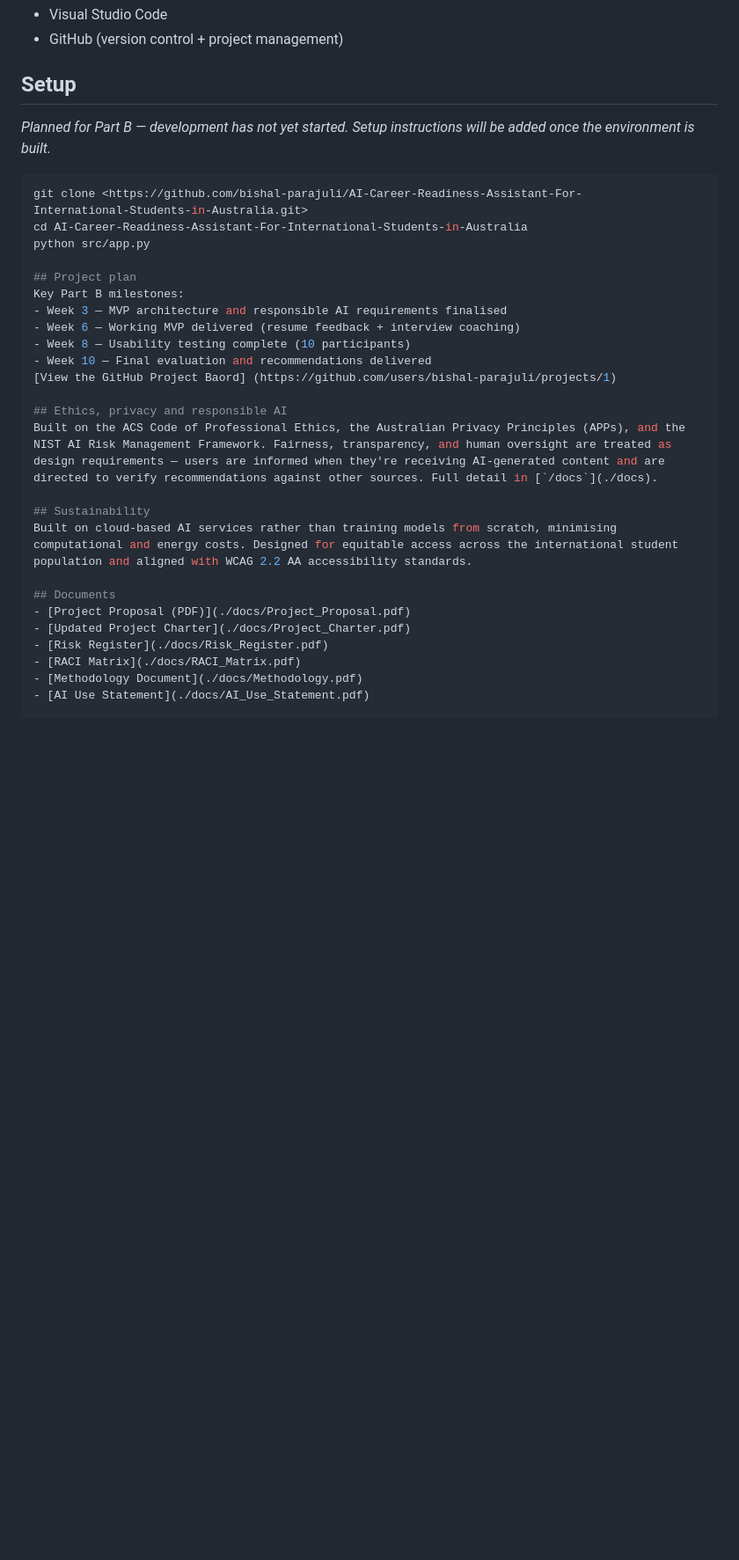
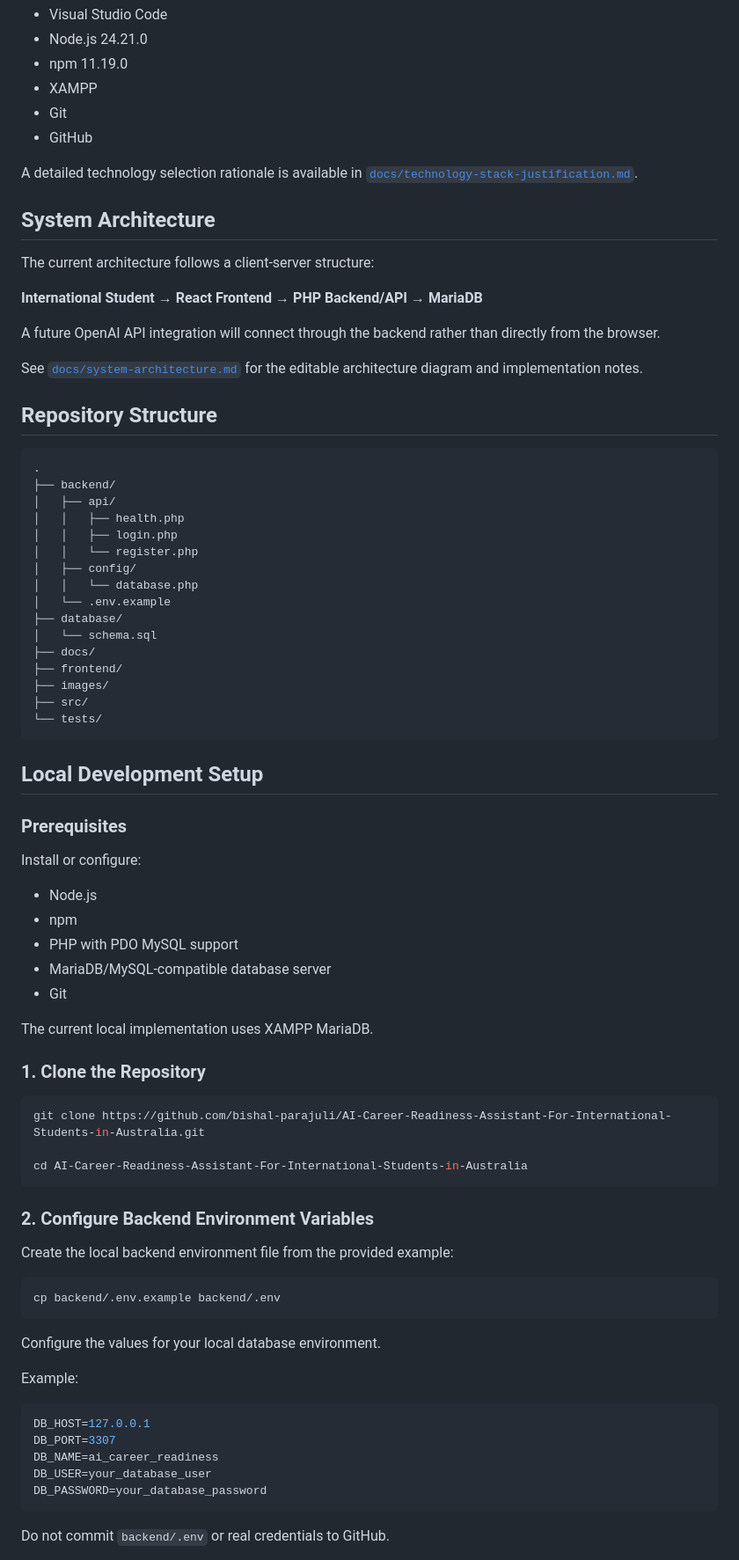
Before and after one commit to bishal-parajuli/AI-Career-Readiness-Assistant-For-International-Students-in-Australia, a Markdown page: README.md, the part around one of its changes. Shown at 88% size. GitHub-like rendering; blank space fills up the shorter version.

Commit message:
Add Week 5 architecture and development documentation

````diff
--- a/README.md
+++ b/README.md
@@ -26,33 +69,84 @@ An AI-powered platform that integrates resume feedback and interview preparation
 - Visual Studio Code
-- GitHub (version control + project management)
+- Node.js 24.21.0
+- npm 11.19.0
+- XAMPP
+- Git
+- GitHub
 
-## Setup
-*Planned for Part B — development has not yet started. Setup instructions will be added once the environment is built.*
+A detailed technology selection rationale is available in [`docs/technology-stack-justification.md`](./docs/technology-stack-justification.md).
+
+## System Architecture
+
+The current architecture follows a client-server structure:
+
+**International Student → React Frontend → PHP Backend/API → MariaDB**
+
+A future OpenAI API integration will connect through the backend rather than directly from the browser.
+
+See [`docs/system-architecture.md`](./docs/system-architecture.md) for the editable architecture diagram and implementation notes.
+
+## Repository Structure
+
+```text
+.
+├── backend/
+│   ├── api/
+│   │   ├── health.php
+│   │   ├── login.php
+│   │   └── register.php
+│   ├── config/
+│   │   └── database.php
+│   └── .env.example
+├── database/
+│   └── schema.sql
+├── docs/
+├── frontend/
+├── images/
+├── src/
+└── tests/
+```
+
+## Local Development Setup
+
+### Prerequisites
+
+Install or configure:
+
+- Node.js
+- npm
+- PHP with PDO MySQL support
+- MariaDB/MySQL-compatible database server
+- Git
+
+The current local implementation uses XAMPP MariaDB.
+
+### 1. Clone the Repository
 
 ```bash
-git clone <https://github.com/bishal-parajuli/AI-Career-Readiness-Assistant-For-
-International-Students-in-Australia.git>
+git clone https://github.com/bishal-parajuli/AI-Career-Readiness-Assistant-For-International-Students-in-Australia.git
+
 cd AI-Career-Readiness-Assistant-For-International-Students-in-Australia
-python src/app.py
+```
 
-## Project plan
-Key Part B milestones:
-- Week 3 — MVP architecture and responsible AI requirements finalised
-- Week 6 — Working MVP delivered (resume feedback + interview coaching)
-- Week 8 — Usability testing complete (10 participants)
-- Week 10 — Final evaluation and recommendations delivered
-[View the GitHub Project Baord] (https://github.com/users/bishal-parajuli/projects/1)
+### 2. Configure Backend Environment Variables
 
-## Ethics, privacy and responsible AI
-Built on the ACS Code of Professional Ethics, the Australian Privacy Principles (APPs), and the NIST AI Risk Management Framework. Fairness, transparency, and human oversight are treated as design requirements — users are informed when they're receiving AI-generated content and are directed to verify recommendations against other sources. Full detail in [`/docs`](./docs).
+Create the local backend environment file from the provided example:
 
-## Sustainability
-Built on cloud-based AI services rather than training models from scratch, minimising computational and energy costs. Designed for equitable access across the international student population and aligned with WCAG 2.2 AA accessibility standards.
+```bash
+cp backend/.env.example backend/.env
+```
 
-## Documents
-- [Project Proposal (PDF)](./docs/Project_Proposal.pdf)
-- [Updated Project Charter](./docs/Project_Charter.pdf)
-- [Risk Register](./docs/Risk_Register.pdf)
-- [RACI Matrix](./docs/RACI_Matrix.pdf)
-- [Methodology Document](./docs/Methodology.pdf)
-- [AI Use Statement](./docs/AI_Use_Statement.pdf)
+Configure the values for your local database environment.
+
+Example:
+
+```env
+DB_HOST=127.0.0.1
+DB_PORT=3307
+DB_NAME=ai_career_readiness
+DB_USER=your_database_user
+DB_PASSWORD=your_database_password
+```
+
+Do not commit `backend/.env` or real credentials to GitHub.
+
````
Also changed, not shown: other parts of README.md (+183 -19 lines), docs/system-architecture.md (added, +40 -0 lines), docs/technology-stack-justification.md (added, +51 -0 lines).
